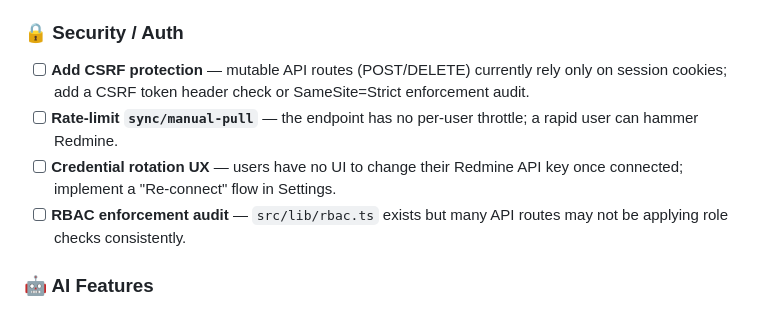
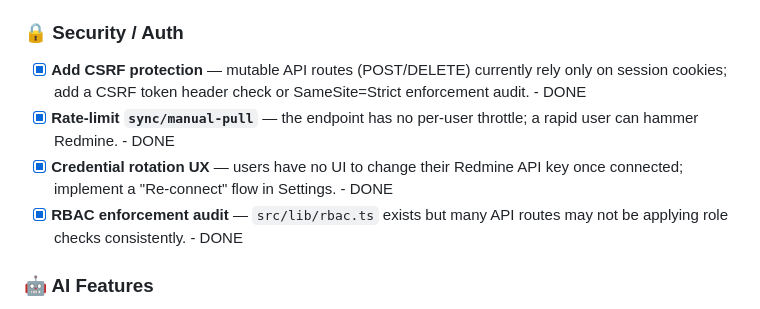
Before and after one commit to buluma/redmine-dashboard, a Markdown page: TODO.md, the part around the change. GitHub-like rendering.

```diff
--- a/TODO.md
+++ b/TODO.md
@@ -25,10 +25,10 @@
 - [ ] **`swagger.ts` size** — 24 KB of hand-written Swagger docs. Consider auto-generating from Zod schemas to keep docs in sync with validation.
 
 ### 🔒 Security / Auth
-- [ ] **Add CSRF protection** — mutable API routes (POST/DELETE) currently rely only on session cookies; add a CSRF token header check or SameSite=Strict enforcement audit.
-- [ ] **Rate-limit `sync/manual-pull`** — the endpoint has no per-user throttle; a rapid user can hammer Redmine.
-- [ ] **Credential rotation UX** — users have no UI to change their Redmine API key once connected; implement a "Re-connect" flow in Settings.
-- [ ] **RBAC enforcement audit** — `src/lib/rbac.ts` exists but many API routes may not be applying role checks consistently.
+- [x] **Add CSRF protection** — mutable API routes (POST/DELETE) currently rely only on session cookies; add a CSRF token header check or SameSite=Strict enforcement audit. - DONE
+- [x] **Rate-limit `sync/manual-pull`** — the endpoint has no per-user throttle; a rapid user can hammer Redmine. - DONE
+- [x] **Credential rotation UX** — users have no UI to change their Redmine API key once connected; implement a "Re-connect" flow in Settings. - DONE
+- [x] **RBAC enforcement audit** — `src/lib/rbac.ts` exists but many API routes may not be applying role checks consistently. - DONE
 
 ### 🤖 AI Features
 - [ ] **Streaming AI chat responses** — `StreamingResponse.tsx` exists but `chat` endpoint appears non-streaming. Wire up SSE/ReadableStream for real-time chat output.
```
